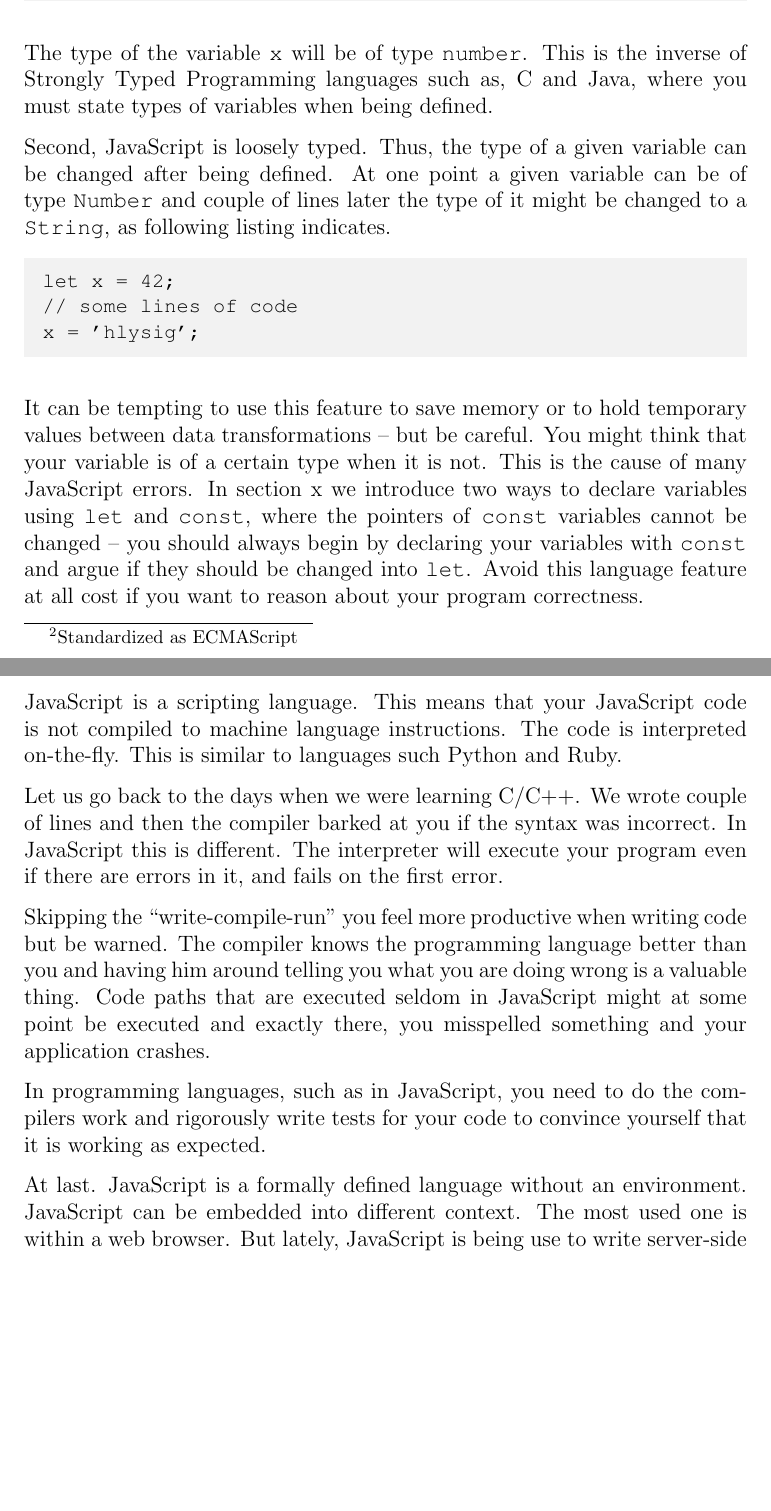
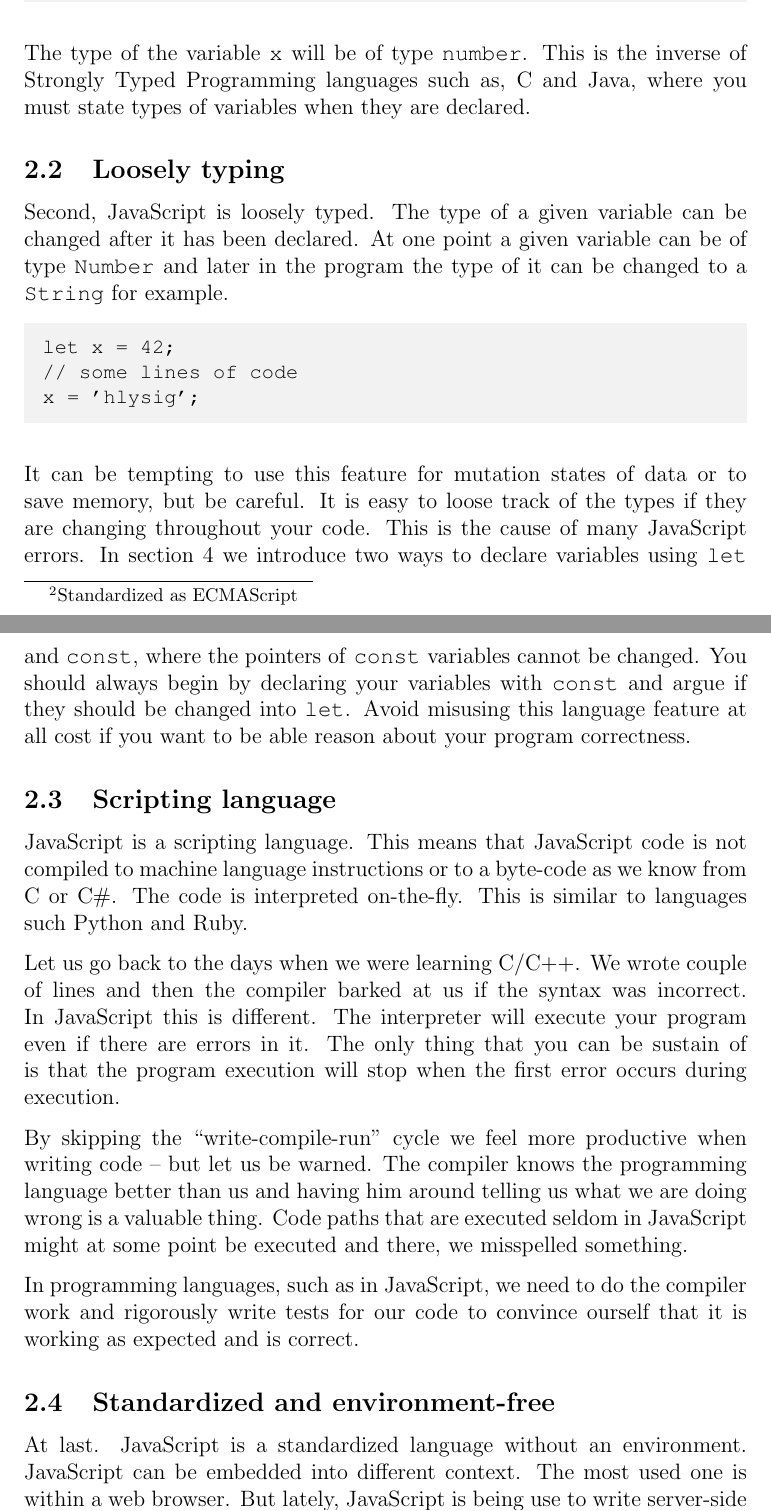
Before and after one commit to reykjavik-university/2015-T-514-VEFT, a LaTeX document (Week08/introduction_to_javascript/index.tex, which reads Week08/introduction_to_javascript/sections/javascript.tex): two parts of pages 4 and 5 of 33 before the commit and two parts of pages 5 and 6 of 35 after it, joined at a grey line, cut so that both start at the same text, the shorter picture padded with empty space. Compiled offline with pdfLaTeX.

Commit message:
Updating javascript section

```diff
--- a/Week08/introduction_to_javascript/sections/javascript.tex
+++ b/Week08/introduction_to_javascript/sections/javascript.tex
@@ -1,15 +1,17 @@
 \section{JavaScript}\label{sec:javascript}
 JavaScript\footnote{Standardized as ECMAScript} is described as a loosely- and dynamically typed scripting language which can be used within different environments. Let's dissect this sentence and understand what this ``name-dropping'' means.
 
+\subsection{Dynamic typing}
 First, JavaScript is dynamically typed. When we declare a variable, write a literal or construct an expression, the type is inferred. This means that we do not create variables of particular type. We can simply assign a value to it and use it. In the following code we declare a variable \texttt{x} and we assign the literal \texttt{10} to it.
 
 \begin{lstlisting}
 let x = 10;
 \end{lstlisting}
 
-The type of the variable \texttt{x} will be of type \texttt{number}. This is the inverse of Strongly Typed Programming languages such as, C and Java, where you must state types of variables when being defined.
+The type of the variable \texttt{x} will be of type \texttt{number}. This is the inverse of Strongly Typed Programming languages such as, C and Java, where you must state types of variables when they are declared.
 
-Second, JavaScript is loosely typed. Thus, the type of a given variable can be changed after being defined. At one point a given variable can be of type \texttt{Number} and couple of lines later the type of it might be changed to a \texttt{String}, as following listing indicates.
+\subsection{Loosely typing}
+Second, JavaScript is loosely typed. The type of a given variable can be changed after it has been declared. At one point a given variable can be of type \texttt{Number} and later in the program the type of it can be changed to a \texttt{String} for example.
 
 \begin{lstlisting}
 let x = 42;
@@ -17,16 +19,18 @@ let x = 42;
 x = 'hlysig';
 \end{lstlisting}
 
-It can be tempting to use this feature to save memory or to hold temporary values between data transformations -- but be careful. You might think that your variable is of a certain type when it is not. This is the cause of many JavaScript errors. In section x we introduce two ways to declare variables using \texttt{let} and \texttt{const}, where the pointers of \texttt{const} variables cannot be changed -- you should always begin by declaring your variables with \texttt{const} and argue if they should be changed into \texttt{let}. Avoid this language feature at all cost if you want to reason about your program correctness.
+It can be tempting to use this feature for mutation states of data or to save memory, but be careful. It is easy to loose track of the types if they are changing throughout your code. This is the cause of many JavaScript errors. In section~\ref{sec:variables} we introduce two ways to declare variables using \texttt{let} and \texttt{const}, where the pointers of \texttt{const} variables cannot be changed. You should always begin by declaring your variables with \texttt{const} and argue if they should be changed into \texttt{let}. Avoid misusing this language feature at all cost if you want to be able reason about your program correctness.
 
-JavaScript is a scripting language. This means that your JavaScript code is not compiled to machine language instructions. The code is interpreted on-the-fly. This is similar to languages such Python and Ruby.
+\subsection{Scripting language}
+JavaScript is a scripting language. This means that JavaScript code is not compiled to machine language instructions or to a byte-code as we know from C or C\#. The code is interpreted on-the-fly. This is similar to languages such Python and Ruby.
 
-Let us go back to the days when we were learning C/C++. We wrote couple of lines and then the compiler barked at you if the syntax was incorrect. In JavaScript this is different. The interpreter will execute your program even if there are errors in it, and fails on the first error.
+Let us go back to the days when we were learning C/C++. We wrote couple of lines and then the compiler barked at us if the syntax was incorrect. In JavaScript this is different. The interpreter will execute your program even if there are errors in it. The only thing that you can be sustain of is that the program execution will stop when the first error occurs during execution.
 
-Skipping the ``write-compile-run'' you feel more productive when writing code but be warned. The compiler knows the programming language better than you and having him around telling you what you are doing wrong is a valuable thing. Code paths that are executed seldom in JavaScript might at some point be executed and exactly there, you misspelled something and your application crashes.
+By skipping the ``write-compile-run'' cycle we feel more productive when writing code -- but let us be warned. The compiler knows the programming language better than us and having him around telling us what we are doing wrong is a valuable thing. Code paths that are executed seldom in JavaScript might at some point be executed and there, we misspelled something.
 
-In programming languages, such as in JavaScript, you need to do the compilers work and rigorously write tests for your code to convince yourself that it is working as expected.
+In programming languages, such as in JavaScript, we need to do the compiler work and rigorously write tests for our code to convince ourself that it is working as expected and is correct.
 
-At last. JavaScript is a formally defined language without an environment. JavaScript can be embedded into different context. The most used one is within a web browser. But lately, JavaScript is being use to write server-side application with environments such as Node.js and io.js and within other applications, such as Adobe PhotoShop to write plug-ins or in Unity3d to write 3D applications. Investing time to learn JavaScript will pay-off where JavaScript can be applied in many different contexts and, it seems, is on a roll.
+\subsection{Standardized and environment-free}
+At last. JavaScript is a standardized language without an environment. JavaScript can be embedded into different context. The most used one is within a web browser. But lately, JavaScript is being use to write server-side application with environments such as Node.js\footnote{\url{https://nodejs.org}} and io.js\footnote{\url{https://iojs.org}}. It has also been used within mainstream Application as plug-in or as a scripting language. As an example we can name Adobe PhotoShop to write plug-ins or in Unity3d\footnote{\url{https://unity3d.com/}} to write 3D applications. Investing time in learning JavaScript can be beneficial where JavaScript is applied in many different contexts and, it seems, it is on a roll.
 
 In this course we write JavaScript server-side to implement HTTP APIs and for that we use the Node.js environment.
```
